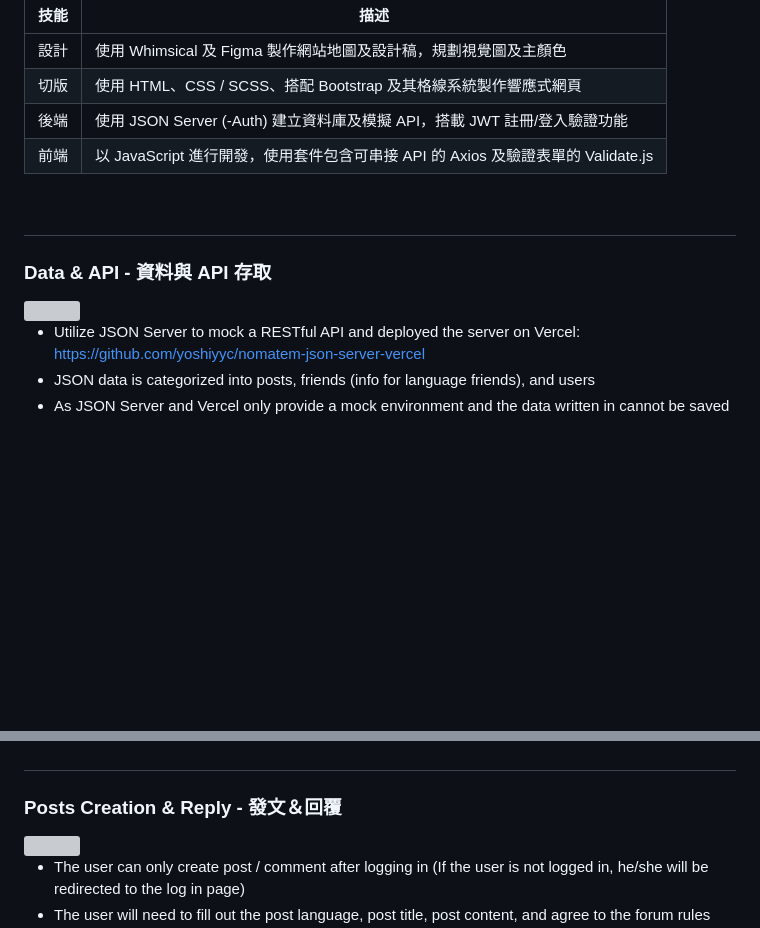
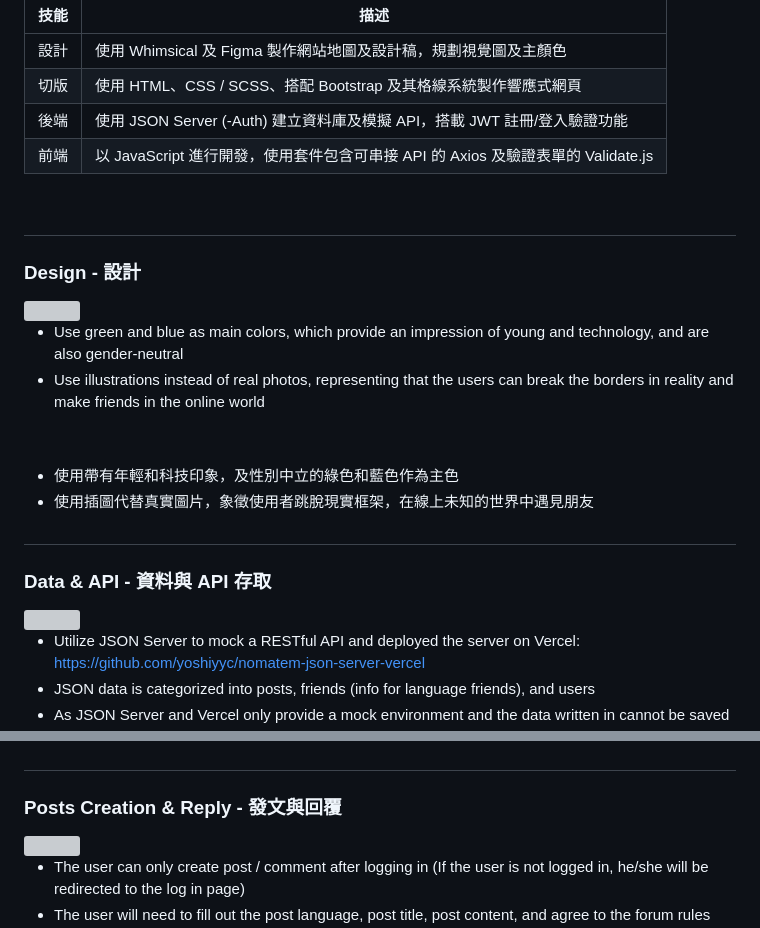
Before and after one commit to yoshiyyc/nomatem, a Markdown page: README.md, 2 parts joined by grey strips. Rendered like a GitHub page; blank space fills up the shorter version; grey boxes are pictures that could not be loaded.

Commit message:
Added design

```diff
--- a/README.md
+++ b/README.md
@@ -45,4 +45,16 @@ NOMATEM 基於 JSON Server 製作的以語言交流為主題的複合式網站
 
 
 ---
+### Design - 設計
+<img src="https://imgur.com/RN5kvBI.jpg" width="400">
+
+* Use green and blue as main colors, which provide an impression of young and technology, and are also gender-neutral
+* Use illustrations instead of real photos, representing that the users can break the borders in reality and make friends in the online world
+
+
+* 使用帶有年輕和科技印象，及性別中立的綠色和藍色作為主色
+* 使用插圖代替真實圖片，象徵使用者跳脫現實框架，在線上未知的世界中遇見朋友
+
+#
+
 ### Data & API - 資料與 API 存取
@@ -110,7 +122,7 @@ NOMATEM 基於 JSON Server 製作的以語言交流為主題的複合式網站
 
 #
 
-### Posts Creation & Reply - 發文＆回覆
+### Posts Creation & Reply - 發文與回覆
 <img src="https://imgur.com/tVAihKx.png" width="400">
 
 * The user can only create post / comment after logging in (If the user is not logged in, he/she will be redirected to the log in page)
```
Also changed, not shown: other parts of README.md (+1 -1 lines).
